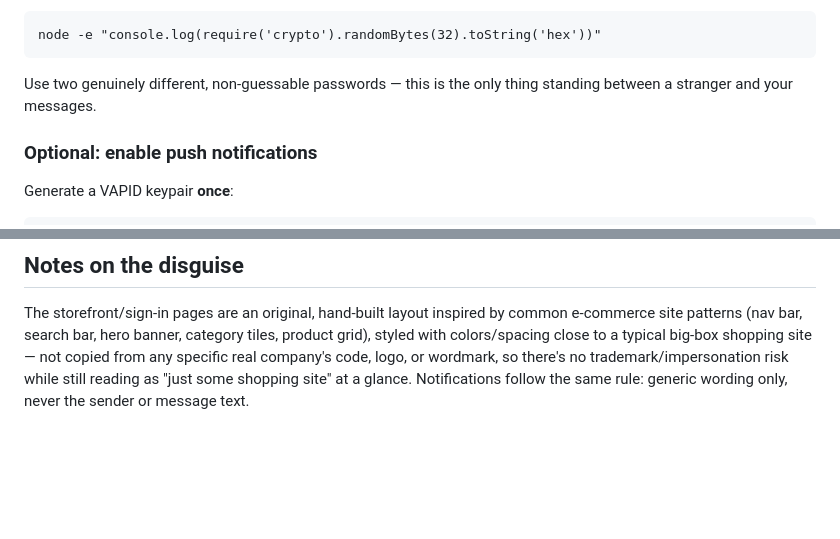
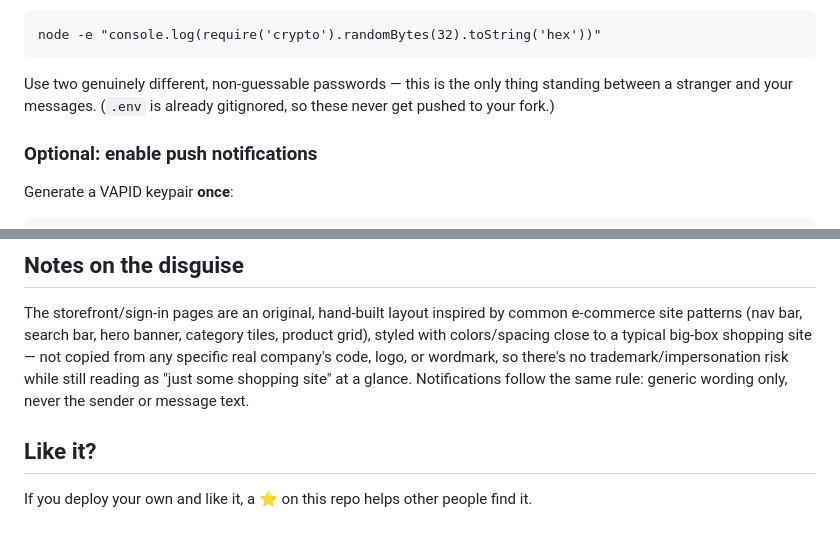
Before and after one commit to ajeetjain94608/secret_talk, a Markdown page: README.md, 2 parts joined by grey strips. Rendered like a GitHub page; blank space fills up the shorter version.

````diff
--- a/README.md
+++ b/README.md
@@ -64,7 +78,8 @@ node -e "console.log(require('crypto').randomBytes(32).toString('hex'))"
 ```
 
 Use two genuinely different, non-guessable passwords — this is the only
-thing standing between a stranger and your messages.
+thing standing between a stranger and your messages. (`.env` is already
+gitignored, so these never get pushed to your fork.)
 
 ### Optional: enable push notifications
 
@@ -155,3 +168,8 @@ shopping site — not copied from any specific real company's code, logo, or
 wordmark, so there's no trademark/impersonation risk while still reading as
 "just some shopping site" at a glance. Notifications follow the same rule:
 generic wording only, never the sender or message text.
+
+## Like it?
+
+If you deploy your own and like it, a ⭐ on this repo helps other people
+find it.
````
Also changed, not shown: other parts of README.md (+25 -13 lines).
